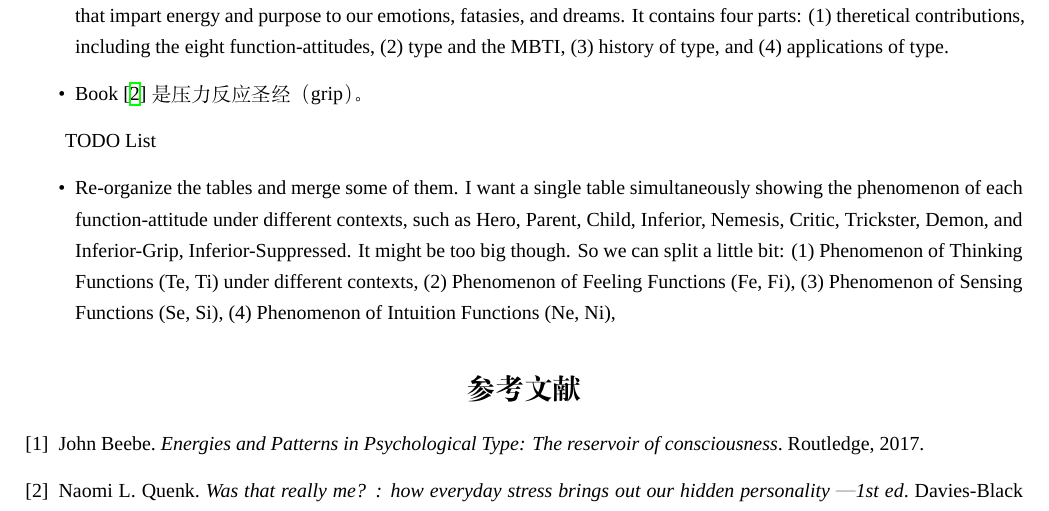
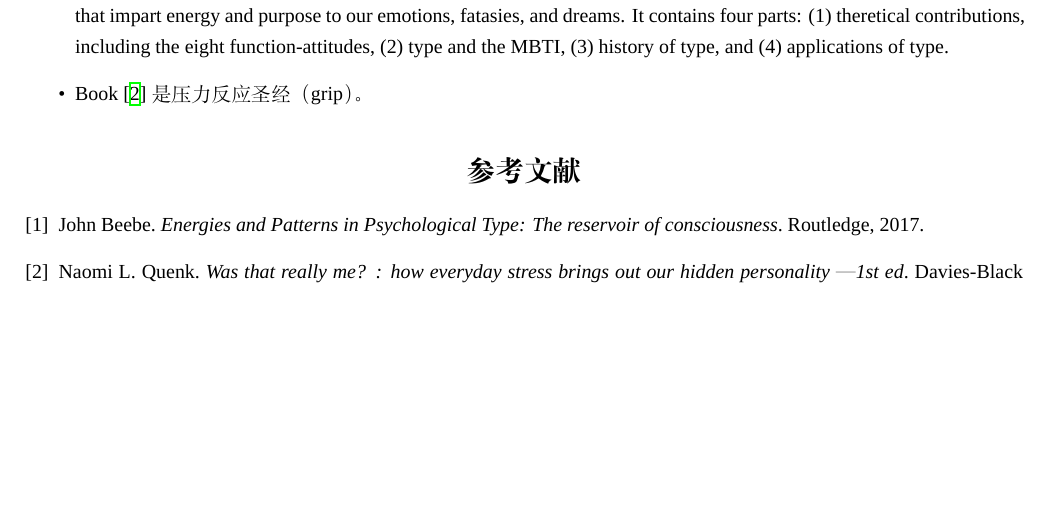
Before and after one commit to cdluminate/MyNotes, a LaTeX document (jungian.tex): part of page 21 of 21, cut so that both start at the same text, the shorter picture padded with empty space. Compiled offline with XeLaTeX; a missing font is replaced by an installed copy or a similar font.

Commit message:
trivial: mark todo list as done

```diff
--- a/jungian.tex
+++ b/jungian.tex
@@ -721,19 +721,6 @@ ESFP & (你脑子笨听我的) & \textbf{内倾情感} & 承认逻辑弱势，
 
 \end{itemize}
 
-TODO List
-\begin{itemize}
-	\item Re-organize the tables and merge some of them. I want a single table simultaneously
-		showing the phenomenon of each function-attitude under different contexts,
-		such as Hero, Parent, Child, Inferior, Nemesis, Critic, Trickster, Demon,
-		and Inferior-Grip, Inferior-Suppressed. It might be too big though. So
-		we can split a little bit: (1) Phenomenon of Thinking Functions (Te, Ti) under different contexts,
-		(2) Phenomenon of Feeling Functions (Fe, Fi),
-		(3) Phenomenon of Sensing Functions (Se, Si),
-		(4) Phenomenon of Intuition Functions (Ne, Ni),
-\end{itemize}
-
-
 \begin{thebibliography}{1}
     \bibitem{beebe} John Beebe.
     \textit{Energies and Patterns in Psychological Type: The reservoir of consciousness}.
```
